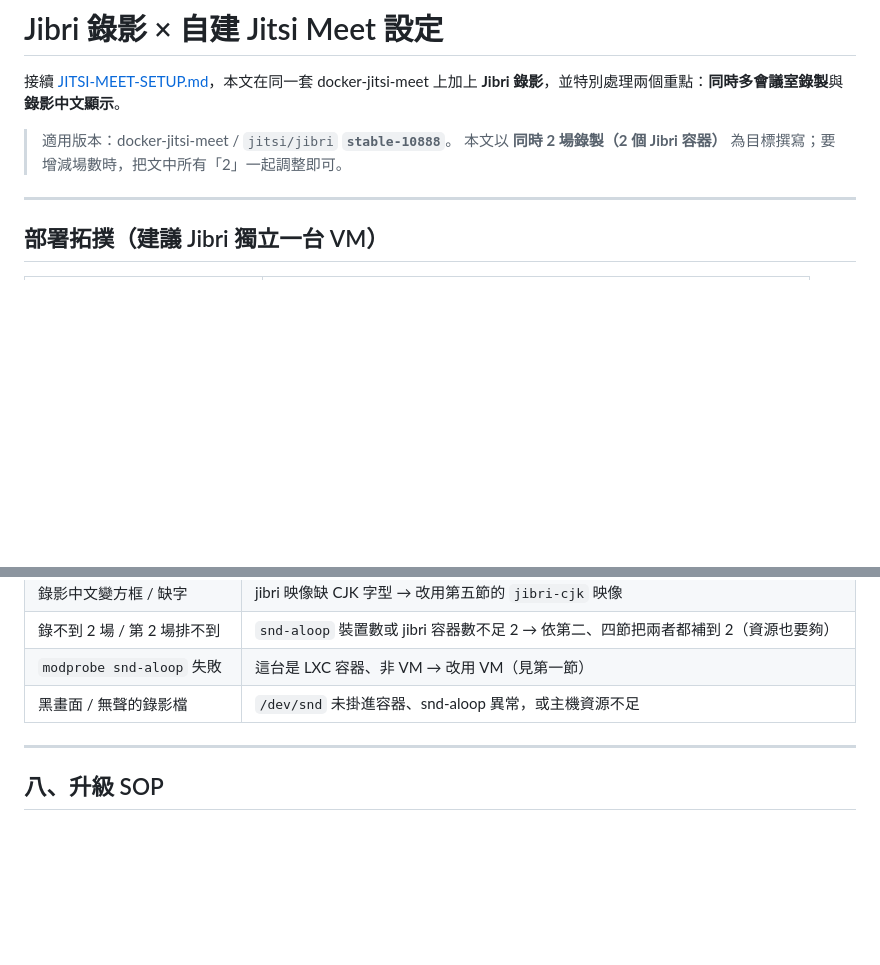
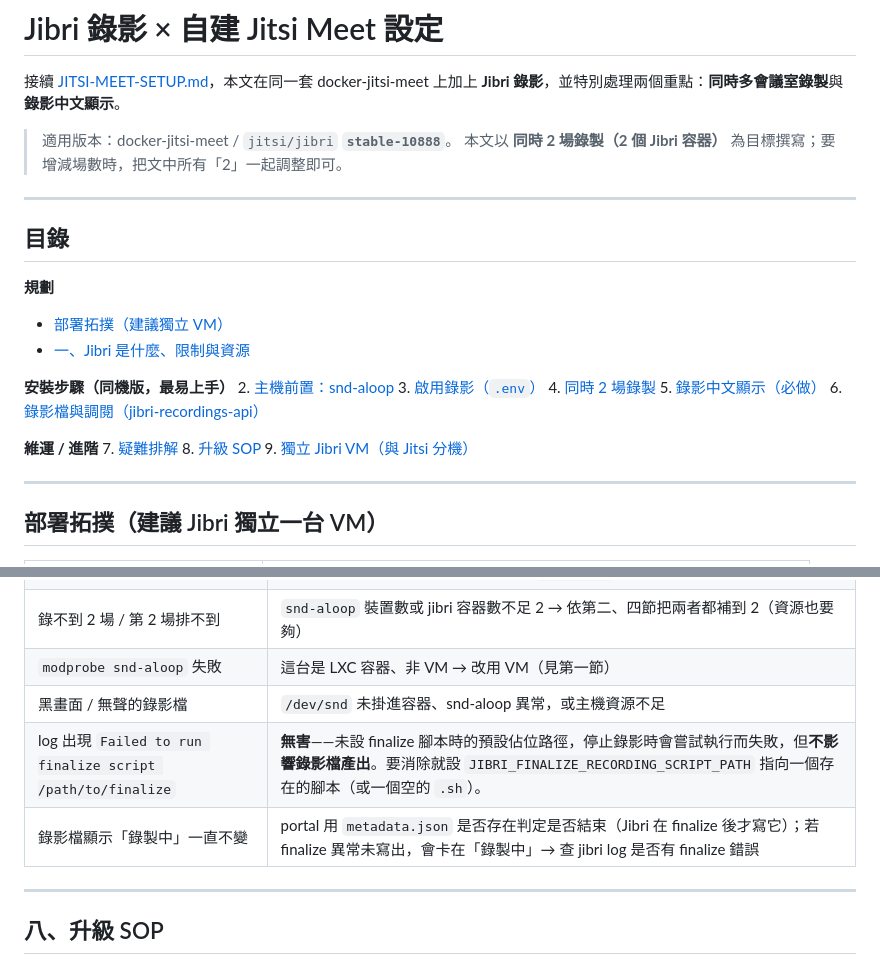
Before and after one commit to jasoncheng7115/jt-vc-portal, a Markdown page: JIBRI-SETUP.md, 2 parts joined by grey strips. Drawn GitHub-style; blank space fills up the shorter version.

Commit message:
docs: 兩份 SOP 加目錄、修正內容並補疑難排解
- JITSI-MEET-SETUP：logo 改述為伺服器 config.js；第八節合併「品牌 logo + 隱藏錄製者(hiddenDomain)」；加目錄
- JIBRI-SETUP：加目錄；補 finalize 腳本佔位錯誤(無害)與「錄製中卡住」排解

```diff
--- a/JIBRI-SETUP.md
+++ b/JIBRI-SETUP.md
@@ -4,6 +4,26 @@
 
 > 適用版本：docker-jitsi-meet / `jitsi/jibri` **`stable-10888`**。
 > 本文以 **同時 2 場錄製（2 個 Jibri 容器）** 為目標撰寫；要增減場數時，把文中所有「2」一起調整即可。
+
+---
+
+## 目錄
+
+**規劃**
+- [部署拓撲（建議獨立 VM）](#部署拓撲建議-jibri-獨立一台-vm)
+- [一、Jibri 是什麼、限制與資源](#一jibri-是什麼有什麼限制)
+
+**安裝步驟（同機版，最易上手）**
+2. [主機前置：snd-aloop](#二主機vm前置載入-snd-aloop決定可並行的場數)
+3. [啟用錄影（`.env`）](#三啟用錄影docker-jitsi-meet-env)
+4. [同時 2 場錄製](#四同時-2-場錄製並行)
+5. [錄影中文顯示（必做）](#五錄影中文顯示必做)
+6. [錄影檔與調閱（jibri-recordings-api）](#六錄影檔與調閱jibri-recordings-api)
+
+**維運 / 進階**
+7. [疑難排解](#七疑難排解)
+8. [升級 SOP](#八升級-sop)
+9. [獨立 Jibri VM（與 Jitsi 分機）](#九獨立-jibri-vm與-jitsi-分機實作步驟)
 
 ---
 
@@ -307,6 +327,8 @@ systemctl is-active jibri-recordings-api
 | 錄不到 2 場 / 第 2 場排不到 | `snd-aloop` 裝置數或 jibri 容器數不足 2 → 依第二、四節把兩者都補到 2（資源也要夠） |
 | `modprobe snd-aloop` 失敗 | 這台是 LXC 容器、非 VM → 改用 VM（見第一節） |
 | 黑畫面 / 無聲的錄影檔 | `/dev/snd` 未掛進容器、snd-aloop 異常，或主機資源不足 |
+| log 出現 `Failed to run finalize script /path/to/finalize` | **無害**——未設 finalize 腳本時的預設佔位路徑，停止錄影時會嘗試執行而失敗，但**不影響錄影檔產出**。要消除就設 `JIBRI_FINALIZE_RECORDING_SCRIPT_PATH` 指向一個存在的腳本（或一個空的 `.sh`）。 |
+| 錄影檔顯示「錄製中」一直不變 | portal 用 `metadata.json` 是否存在判定是否結束（Jibri 在 finalize 後才寫它）；若 finalize 異常未寫出，會卡在「錄製中」→ 查 jibri log 是否有 finalize 錯誤 |
 
 ---
 
```
Also changed, not shown: JITSI-MEET-SETUP.md (+51 -16 lines).
